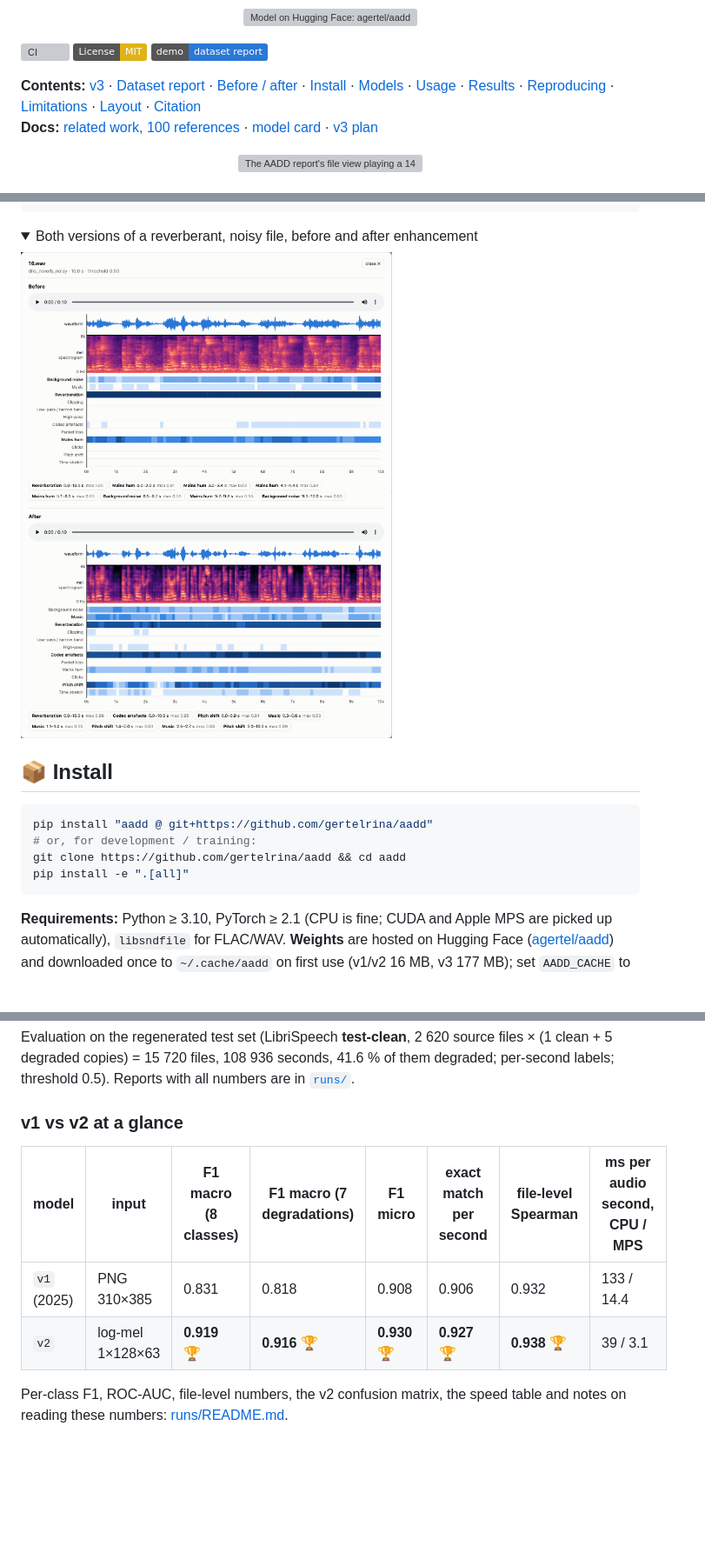
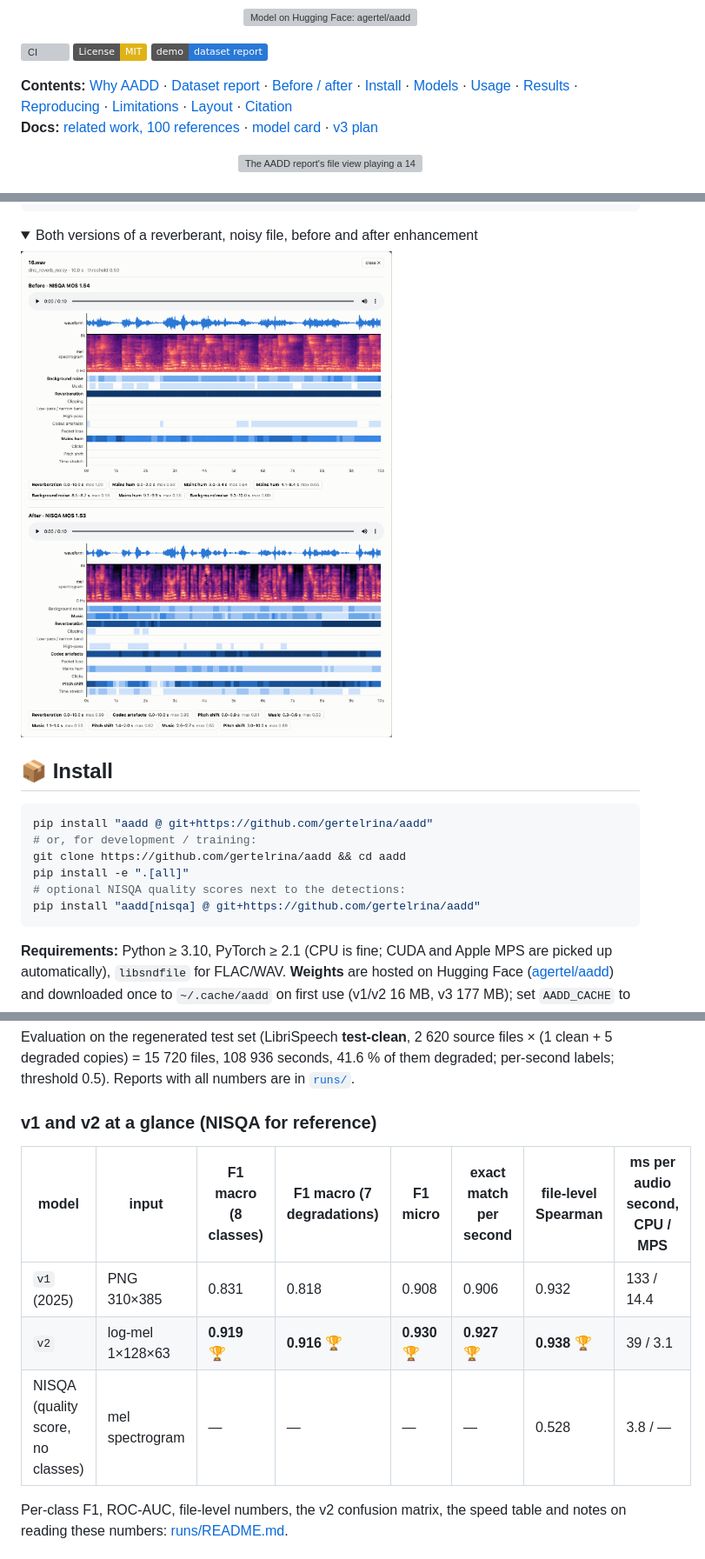
Before and after one commit to gertelrina/aadd, a Markdown page: README.md, 3 parts joined by grey strips. Shown at 87% size. Rendered like a GitHub page; pictures changed too: docs/img/compare_pair_light.png; folded sections open; badges without logos; blank space fills up the shorter version; grey boxes are pictures that could not be loaded.

````diff
--- a/README.md
+++ b/README.md
@@ -13,7 +13,7 @@
 [![License: MIT](https://img.shields.io/badge/License-MIT-yellow.svg)](LICENSE)
 [![Demo: dataset report](https://img.shields.io/badge/demo-dataset%20report-2a78d6?style=flat&logo=googlechrome&logoColor=white)](https://htmlpreview.github.io/?https://github.com/gertelrina/aadd/blob/main/docs/examples/report_public_sets.html)
 
-**Contents:** [v3](#-v3-what-it-builds-on) · [Dataset report](#-dataset-report) · [Before / after](#-before--after-did-the-cleaning-help) · [Install](#-install) · [Models](#-models) · [Usage](#-usage) · [Results](#-results) · [Reproducing](#-reproducing--training-on-your-own-data) · [Limitations](#-limitations) · [Layout](#-repository-layout) · [Citation](#-citation)
+**Contents:** [Why AADD](#-why-aadd) · [Dataset report](#-dataset-report) · [Before / after](#-before--after-did-the-cleaning-help) · [Install](#-install) · [Models](#-models) · [Usage](#-usage) · [Results](#-results) · [Reproducing](#-reproducing--training-on-your-own-data) · [Limitations](#-limitations) · [Layout](#-repository-layout) · [Citation](#-citation)
 **Docs:** [related work, 100 references](docs/related_work.md) · [model card](docs/model_card.md) · [v3 plan](docs/v3_plan.md)
 
 <p align="center">
@@ -180,6 +186,8 @@ pip install "aadd @ git+https://github.com/gertelrina/aadd"
 # or, for development / training:
 git clone https://github.com/gertelrina/aadd && cd aadd
 pip install -e ".[all]"
+# optional NISQA quality scores next to the detections:
+pip install "aadd[nisqa] @ git+https://github.com/gertelrina/aadd"
 ```
 
 **Requirements:** Python ≥ 3.10, PyTorch ≥ 2.1 (CPU is fine; CUDA and Apple MPS
@@ -367,12 +385,13 @@ source files × (1 clean + 5 degraded copies) = 15 720 files, 108 936 seconds,
 41.6 % of them degraded; per-second labels; threshold 0.5). Reports with all
 numbers are in [`runs/`](runs/).
 
-### v1 vs v2 at a glance
+### v1 and v2 at a glance (NISQA for reference)
 
 | model | input | F1 macro (8 classes) | F1 macro (7 degradations) | F1 micro | exact match per second | file-level Spearman | ms per audio second, CPU / MPS |
 |---|---|---|---|---|---|---|---|
 | `v1` (2025) | PNG 310×385 | 0.831 | 0.818 | 0.908 | 0.906 | 0.932 | 133 / 14.4 |
 | `v2` | log-mel 1×128×63 | **0.919** 🏆 | **0.916** 🏆 | **0.930** 🏆 | **0.927** 🏆 | **0.938** 🏆 | 39 / 3.1 |
+| NISQA (quality score, no classes) | mel spectrogram | — | — | — | — | 0.528 | 3.8 / — |
 
 Per-class F1, ROC-AUC, file-level numbers, the v2 confusion matrix, the speed table and notes on reading these numbers: [runs/README.md](runs/README.md).
 
````
Also changed, not shown: other parts of README.md (+38 -22 lines), runs/README.md (+16 -13 lines), docs/img/compare_dark.png, docs/img/compare_light.png, docs/img/compare_pair_dark.png, 13 other files.
